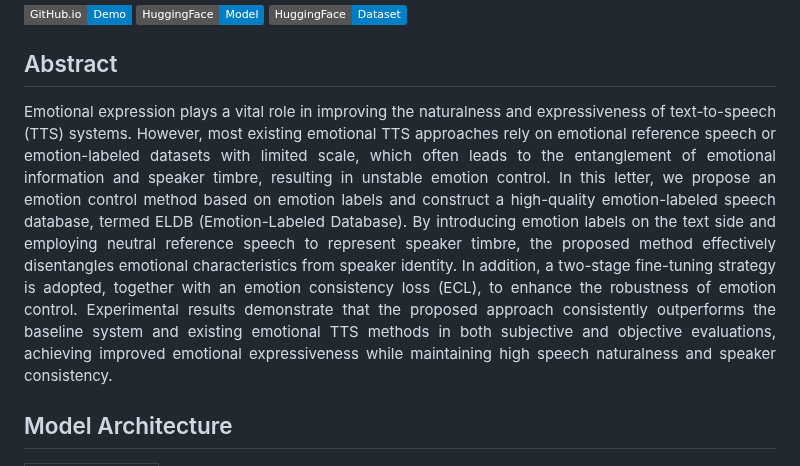
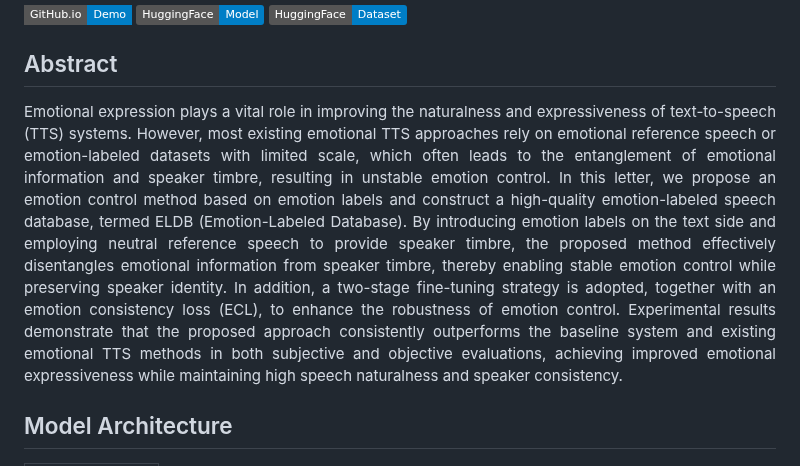
Before and after one commit to JinYuanZhang999/Emo-Lables-XTTS, a Markdown page: README.md, the part around the change. Drawn GitHub-style; badges without logos.

```diff
--- a/README.md
+++ b/README.md
@@ -5,7 +5,7 @@
 
 ## Abstract
 <p align="justify">
-Emotional expression plays a vital role in improving the naturalness and expressiveness of text-to-speech (TTS) systems. However, most existing emotional TTS approaches rely on emotional reference speech or emotion-labeled datasets with limited scale, which often leads to the entanglement of emotional information and speaker timbre, resulting in unstable emotion control. In this letter, we propose an emotion control method based on emotion labels and construct a high-quality emotion-labeled speech database, termed ELDB (Emotion-Labeled Database). By introducing emotion labels on the text side and employing neutral reference speech to represent speaker timbre, the proposed method effectively disentangles emotional characteristics from speaker identity. In addition, a two-stage fine-tuning strategy is adopted, together with an emotion consistency loss (ECL), to enhance the robustness of emotion control. Experimental results demonstrate that the proposed approach consistently outperforms the baseline system and existing emotional TTS methods in both subjective and objective evaluations, achieving improved emotional expressiveness while maintaining high speech naturalness and speaker consistency.
+Emotional expression plays a vital role in improving the naturalness and expressiveness of text-to-speech (TTS) systems. However, most existing emotional TTS approaches rely on emotional reference speech or emotion-labeled datasets with limited scale, which often leads to the entanglement of emotional information and speaker timbre, resulting in unstable emotion control. In this letter, we propose an emotion control method based on emotion labels and construct a high-quality emotion-labeled speech database, termed ELDB (Emotion-Labeled Database). By introducing emotion labels on the text side and employing neutral reference speech to provide speaker timbre, the proposed method effectively disentangles emotional information from speaker timbre, thereby enabling stable emotion control while preserving speaker identity. In addition, a two-stage fine-tuning strategy is adopted, together with an emotion consistency loss (ECL), to enhance the robustness of emotion control. Experimental results demonstrate that the proposed approach consistently outperforms the baseline system and existing emotional TTS methods in both subjective and objective evaluations, achieving improved emotional expressiveness while maintaining high speech naturalness and speaker consistency.
 </p>
 
 
```
